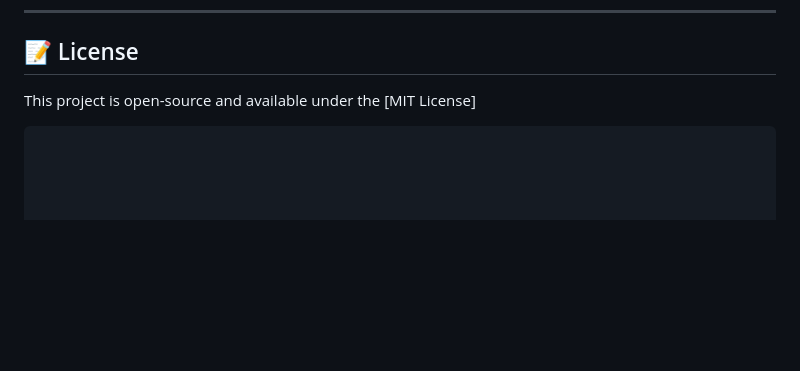
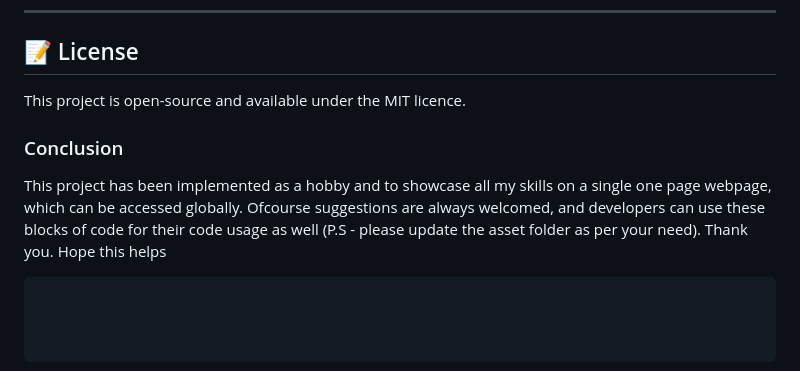
Before and after one commit to shawrajdeep00/rajdeep_portfolio, a Markdown page: README.md, the part around the change. Rendered like a GitHub page; blank space fills up the shorter version.

````diff
--- a/README.md
+++ b/README.md
@@ -107,5 +107,9 @@ You can visit the live portfolio at: [Portfolio Hosted on Netlify](https://shawp
 ---
 
 ## 📝 License
-This project is open-source and available under the [MIT License]
+This project is open-source and available under the MIT licence.
+
+
+### Conclusion
+This project has been implemented as a hobby and to showcase all my skills on a single one page webpage, which can be accessed globally. Ofcourse suggestions are always welcomed, and developers can use these blocks of code for their code usage as well (P.S - please update the asset folder as per your need). Thank you. Hope this helps
 ```
````
